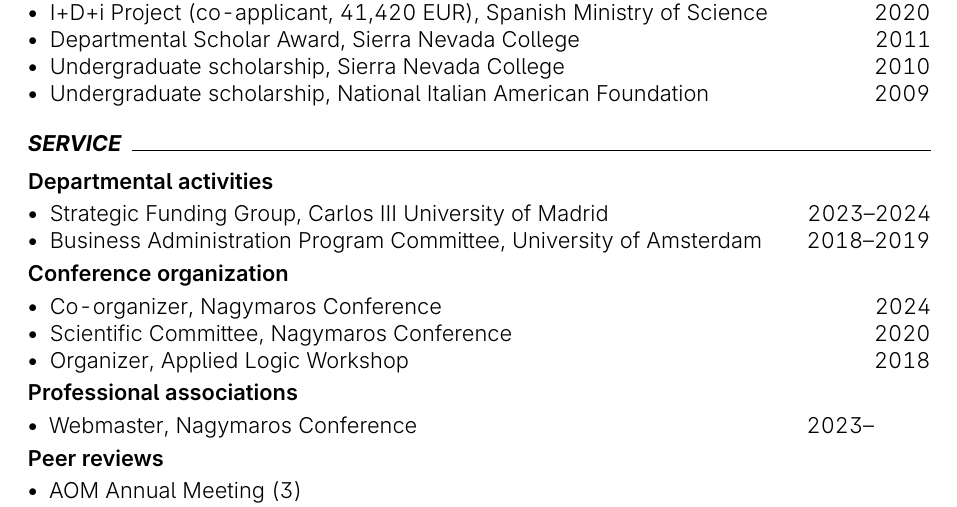
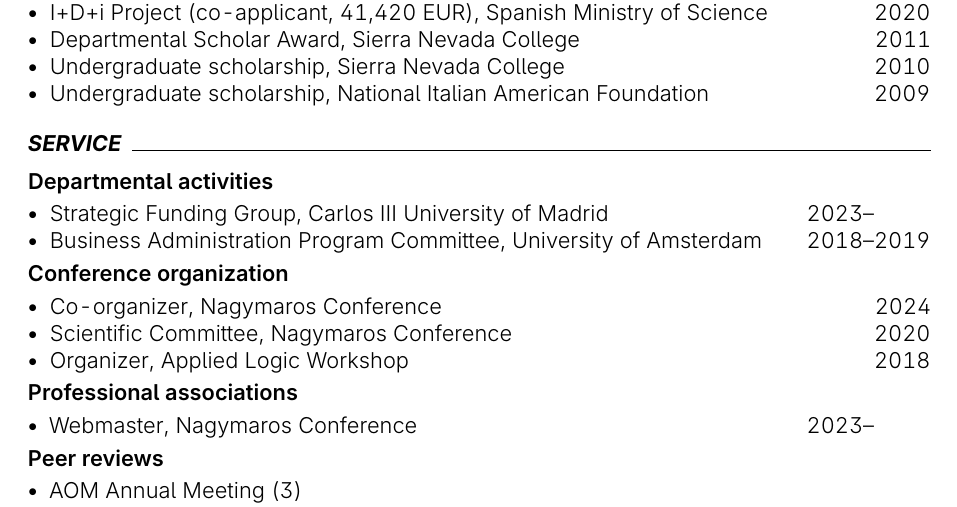
Before and after one commit to piazzai/piazzai.github.io, a LaTeX CV (cv.tex): part of page 3 of 4, cut so that both start at the same text. Compiled offline with pdfLaTeX.

Commit message:
Remove end date

```diff
--- a/cv.tex
+++ b/cv.tex
@@ -200,7 +200,7 @@
 \cvsubsection{Departmental activities}
 
 \begin{cvlines}
-    \cvline{Strategic Funding Group}{Carlos III University of Madrid}{2023--2024}
+    \cvline{Strategic Funding Group}{Carlos III University of Madrid}{2023--\phantom{0000}}
     \cvline{Business Administration Program Committee}{University of Amsterdam}{2018--2019}
 \end{cvlines}
 
```
